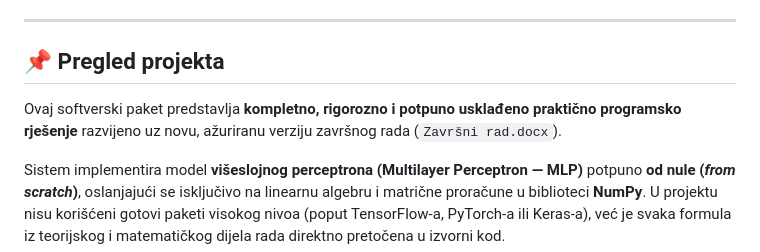
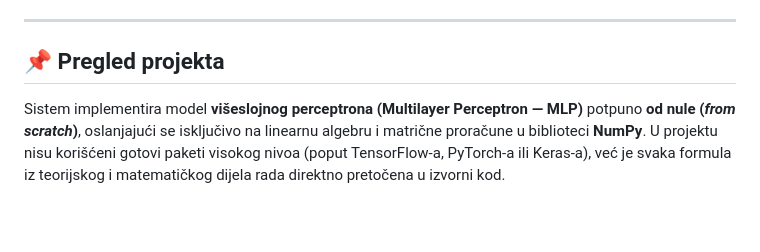
Before and after one commit to vladankovich/MLP-graph, a Markdown page: README.md, the part around the change. Rendered like a GitHub page; blank space fills up the shorter version.

```diff
--- a/README.md
+++ b/README.md
@@ -6,9 +6,6 @@
 ---
 
 ## 📌 Pregled projekta
-
-Ovaj softverski paket predstavlja **kompletno, rigorozno i potpuno usklađeno praktično programsko rješenje** razvijeno uz novu, ažuriranu verziju završnog rada (`Završni rad.docx`).
-
 Sistem implementira model **višeslojnog perceptrona (Multilayer Perceptron — MLP)** potpuno **od nule (*from scratch*)**, oslanjajući se isključivo na linearnu algebru i matrične proračune u biblioteci **NumPy**. U projektu nisu korišćeni gotovi paketi visokog nivoa (poput TensorFlow-a, PyTorch-a ili Keras-a), već je svaka formula iz teorijskog i matematičkog dijela rada direktno pretočena u izvorni kod.
 
 ---
```
